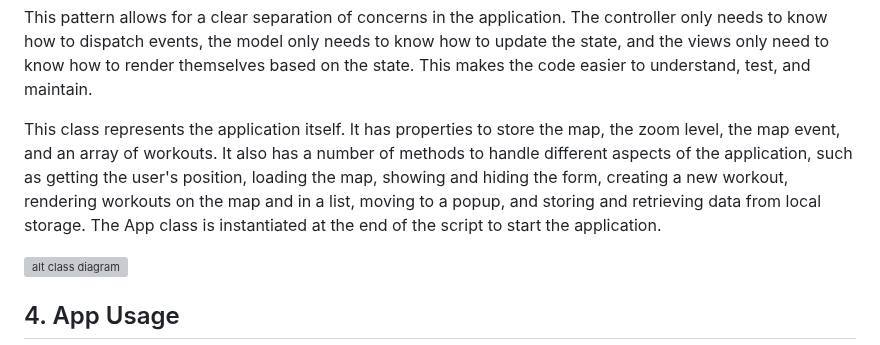
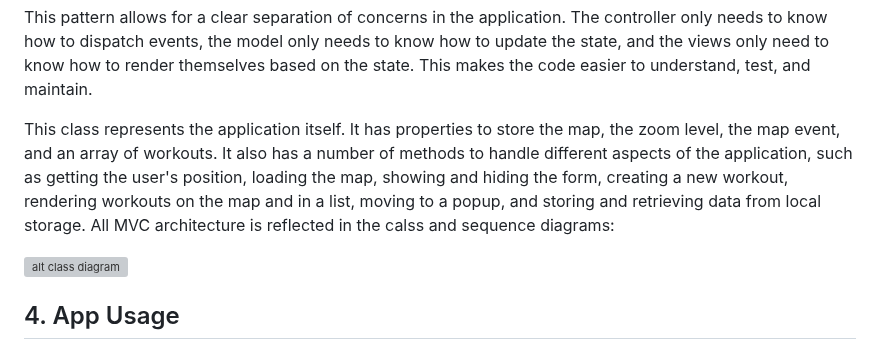
Before and after one commit to Kochurovskyi/Full-Stack, a Markdown page: 2. Mom Cook Book/README.md, the part around the change. Rendered like a GitHub page; grey boxes are pictures that could not be loaded.

```diff
--- a/2. Mom Cook Book/README.md
+++ b/2. Mom Cook Book/README.md
@@ -58,7 +58,7 @@ In the provided code, the Pub-Sub pattern is used to handle user interactions an
 
 This pattern allows for a clear separation of concerns in the application. The controller only needs to know how to dispatch events, the model only needs to know how to update the state, and the views only need to know how to render themselves based on the state. This makes the code easier to understand, test, and maintain.
 
-This class represents the application itself. It has properties to store the map, the zoom level, the map event, and an array of workouts. It also has a number of methods to handle different aspects of the application, such as getting the user's position, loading the map, showing and hiding the form, creating a new workout, rendering workouts on the map and in a list, moving to a popup, and storing and retrieving data from local storage. The App class is instantiated at the end of the script to start the application.
+This class represents the application itself. It has properties to store the map, the zoom level, the map event, and an array of workouts. It also has a number of methods to handle different aspects of the application, such as getting the user's position, loading the map, showing and hiding the form, creating a new workout, rendering workouts on the map and in a list, moving to a popup, and storing and retrieving data from local storage. All MVC architecture is reflected in the calss and sequence diagrams:
 
 ![alt class diagram](https://github.com/Kochurovskyi/Full-Stack/blob/main/2.%20Mom%20Cook%20Book/misc/class_diagr.png)
 
```
